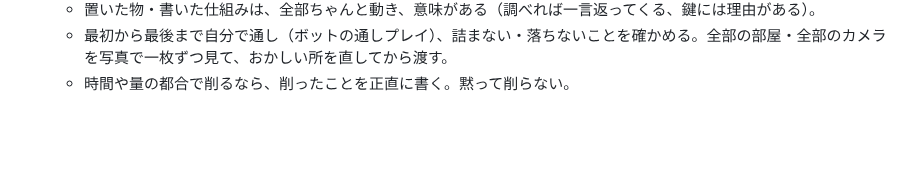
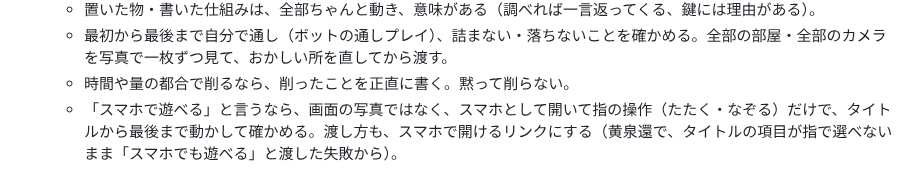
Before and after one commit to boop266/a, a Markdown page: michi/CLAUDE.md, the part around the change. Rendered like a GitHub page; blank space fills up the shorter version.

Commit message:
メモリー：スマホで遊べるかは、指の操作だけで確かめる（黄泉還の失敗から）
Co-Authored-By: Claude Opus 5.5 <noreply@anthropic.com>
Claude-Session: https://claude.ai/code/session_019pE38oBWmhWCc3CqhRakz2

```diff
--- a/michi/CLAUDE.md
+++ b/michi/CLAUDE.md
@@ -28,3 +28,4 @@
   - 置いた物・書いた仕組みは、全部ちゃんと動き、意味がある（調べれば一言返ってくる、鍵には理由がある）。
   - 最初から最後まで自分で通し（ボットの通しプレイ）、詰まない・落ちないことを確かめる。全部の部屋・全部のカメラを写真で一枚ずつ見て、おかしい所を直してから渡す。
   - 時間や量の都合で削るなら、削ったことを正直に書く。黙って削らない。
+  - 「スマホで遊べる」と言うなら、画面の写真ではなく、スマホとして開いて指の操作（たたく・なぞる）だけで、タイトルから最後まで動かして確かめる。渡し方も、スマホで開けるリンクにする（黄泉還で、タイトルの項目が指で選べないまま「スマホでも遊べる」と渡した失敗から）。
```
